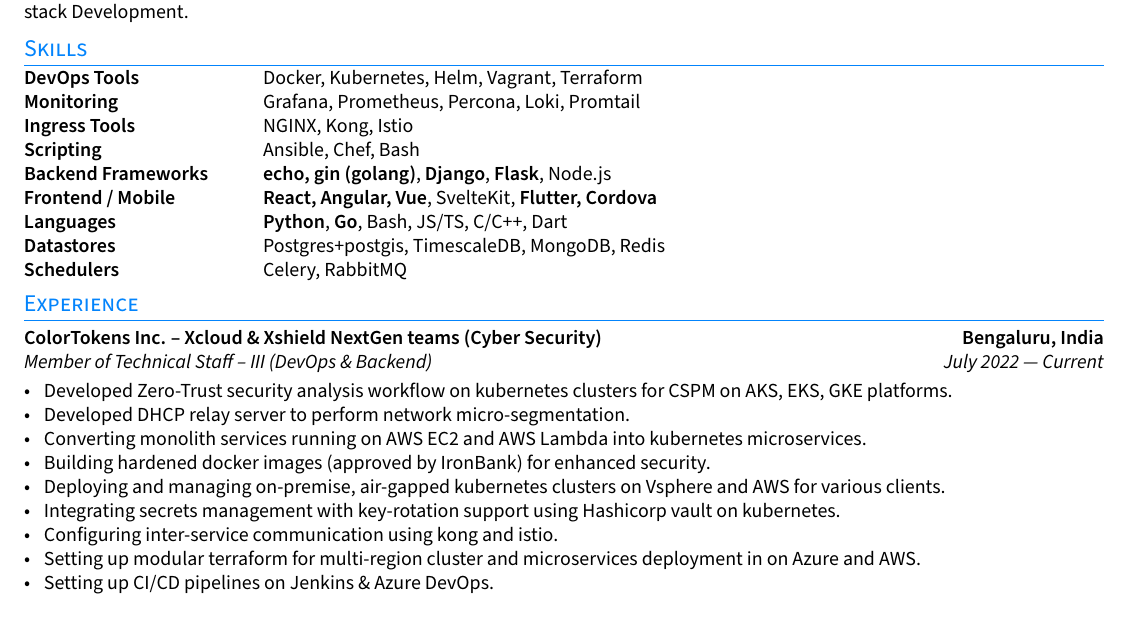
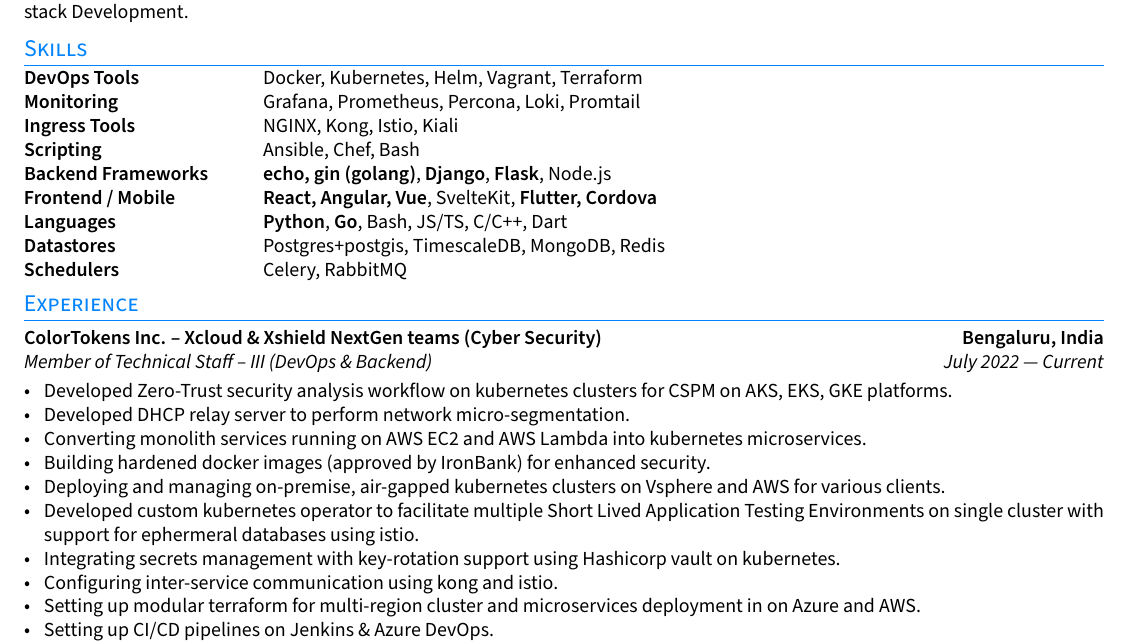
Before and after one commit to nkprince007/docs, a LaTeX CV (resume.tex, which reads sections/experience.tex, sections/skills.tex): part of page 1 of 2, cut so that both start at the same text. Compiled offline with pdfLaTeX.

Commit message:
update resume

```diff
--- a/sections/experience.tex
+++ b/sections/experience.tex
@@ -19,6 +19,8 @@
     \item Building hardened docker images (approved by IronBank) for enhanced security.
     \item Deploying and managing on-premise, air-gapped kubernetes clusters on Vsphere
     and AWS for various clients.
+    \item Developed custom kubernetes operator to facilitate multiple Short Lived Application
+    Testing Environments on single cluster with support for ephermeral databases using istio.
     \item Integrating secrets management with key-rotation support using Hashicorp vault
     on kubernetes.
     \item Configuring inter-service communication using kong and istio.
--- a/sections/skills.tex
+++ b/sections/skills.tex
@@ -4,7 +4,7 @@
 \begin{tabular}{p{11em} p{1em} p{43em}}
     \skills{DevOps Tools}       &  & Docker, Kubernetes, Helm, Vagrant, Terraform                          \\
     \skills{Monitoring}         &  & Grafana, Prometheus, Percona, Loki, Promtail                          \\
-    \skills{Ingress Tools}      &  & NGINX, Kong, Istio                                                    \\
+    \skills{Ingress Tools}      &  & NGINX, Kong, Istio, Kiali                                             \\
     \skills{Scripting}          &  & Ansible, Chef, Bash                                                   \\
     \skills{Backend Frameworks} &  & \textbf{echo, gin (golang)}, \textbf{Django}, \textbf{Flask}, Node.js \\
     \skills{Frontend / Mobile}  &  & \textbf{React, Angular, Vue}, SvelteKit, \textbf{Flutter, Cordova}    \\
```
Also changed, not shown: 2 other files.
